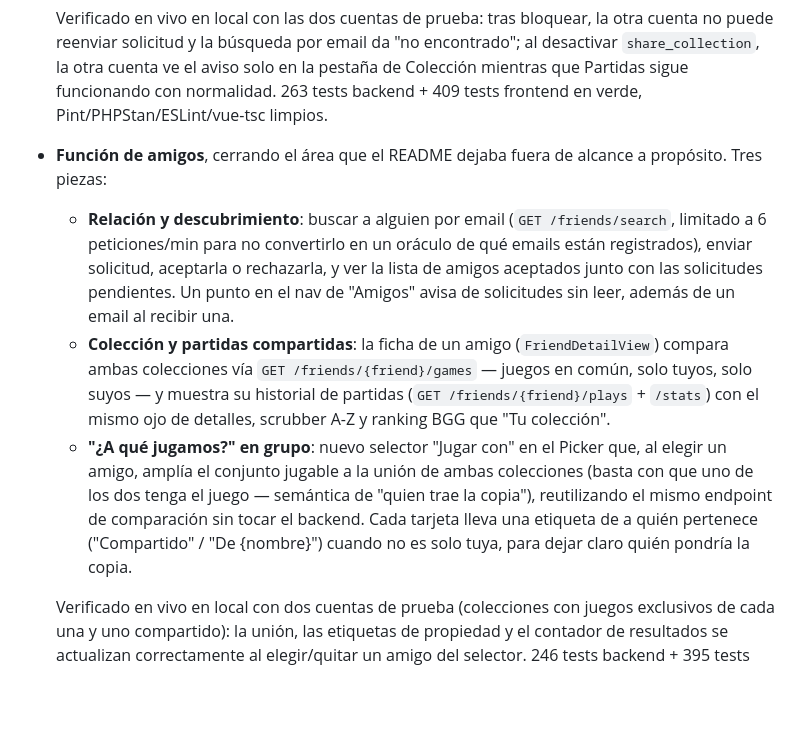
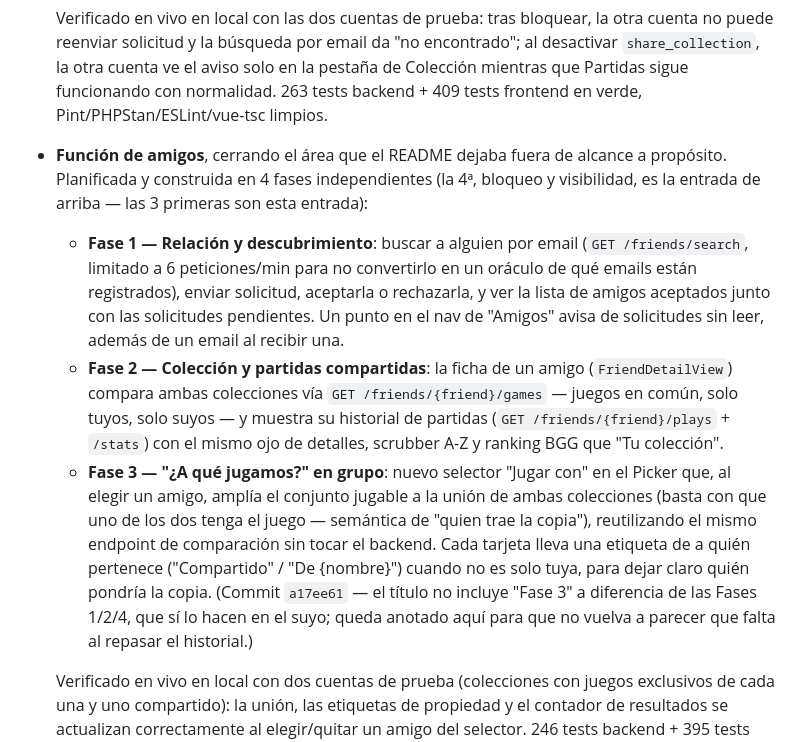
Before and after one commit to OdeiRZ/LudoDex, a Markdown page: CHANGELOG.md, the part around the change. GitHub-like rendering; blank space fills up the shorter version.

Commit message:
Etiquetar explicitamente la Fase 3 (picker en grupo) en CHANGELOG/README
El commit a17ee61 que construyo el picker en grupo nunca llevo "(Fase
3: ...)" en su titulo, a diferencia de las Fases 1/2/4 que si lo hacen
en el suyo - por eso al repasar el historial de commits parecia que
esa fase faltaba, aunque el codigo ya estaba construido y verificado.
Se anota explicitamente en el CHANGELOG (con el hash del commit real)
y se actualiza el hito del README para reflejar las 4 fases completas,
no solo las 3 primeras.

```diff
--- a/CHANGELOG.md
+++ b/CHANGELOG.md
@@ -48,27 +48,33 @@ proyecto usa [Versionado Semántico](https://semver.org/lang/es/).
   tests frontend en verde, Pint/PHPStan/ESLint/vue-tsc limpios.
 
 - **Función de amigos**, cerrando el área que el README dejaba fuera de
-  alcance a propósito. Tres piezas:
-  - **Relación y descubrimiento**: buscar a alguien por email
+  alcance a propósito. Planificada y construida en 4 fases
+  independientes (la 4ª, bloqueo y visibilidad, es la entrada de arriba
+  — las 3 primeras son esta entrada):
+  - **Fase 1 — Relación y descubrimiento**: buscar a alguien por email
     (`GET /friends/search`, limitado a 6 peticiones/min para no
     convertirlo en un oráculo de qué emails están registrados), enviar
     solicitud, aceptarla o rechazarla, y ver la lista de amigos
     aceptados junto con las solicitudes pendientes. Un punto en el nav
     de "Amigos" avisa de solicitudes sin leer, además de un email al
     recibir una.
-  - **Colección y partidas compartidas**: la ficha de un amigo
+  - **Fase 2 — Colección y partidas compartidas**: la ficha de un amigo
     (`FriendDetailView`) compara ambas colecciones vía
     `GET /friends/{friend}/games` — juegos en común, solo tuyos, solo
     suyos — y muestra su historial de partidas
     (`GET /friends/{friend}/plays` + `/stats`) con el mismo ojo de
     detalles, scrubber A-Z y ranking BGG que "Tu colección".
-  - **"¿A qué jugamos?" en grupo**: nuevo selector "Jugar con" en el
-    Picker que, al elegir un amigo, amplía el conjunto jugable a la
-    unión de ambas colecciones (basta con que uno de los dos tenga el
-    juego — semántica de "quien trae la copia"), reutilizando el mismo
-    endpoint de comparación sin tocar el backend. Cada tarjeta lleva una
-    etiqueta de a quién pertenece ("Compartido" / "De {nombre}") cuando
-    no es solo tuya, para dejar claro quién pondría la copia.
+  - **Fase 3 — "¿A qué jugamos?" en grupo**: nuevo selector "Jugar con"
+    en el Picker que, al elegir un amigo, amplía el conjunto jugable a
+    la unión de ambas colecciones (basta con que uno de los dos tenga
+    el juego — semántica de "quien trae la copia"), reutilizando el
+    mismo endpoint de comparación sin tocar el backend. Cada tarjeta
+    lleva una etiqueta de a quién pertenece ("Compartido" / "De
+    {nombre}") cuando no es solo tuya, para dejar claro quién pondría
+    la copia. (Commit `a17ee61` — el título no incluye "Fase 3" a
+    diferencia de las Fases 1/2/4, que sí lo hacen en el suyo; queda
+    anotado aquí para que no vuelva a parecer que falta al repasar el
+    historial.)
 
   Verificado en vivo en local con dos cuentas de prueba (colecciones
   con juegos exclusivos de cada una y uno compartido): la unión, las
```
Also changed, not shown: README.md (+5 -3 lines).
